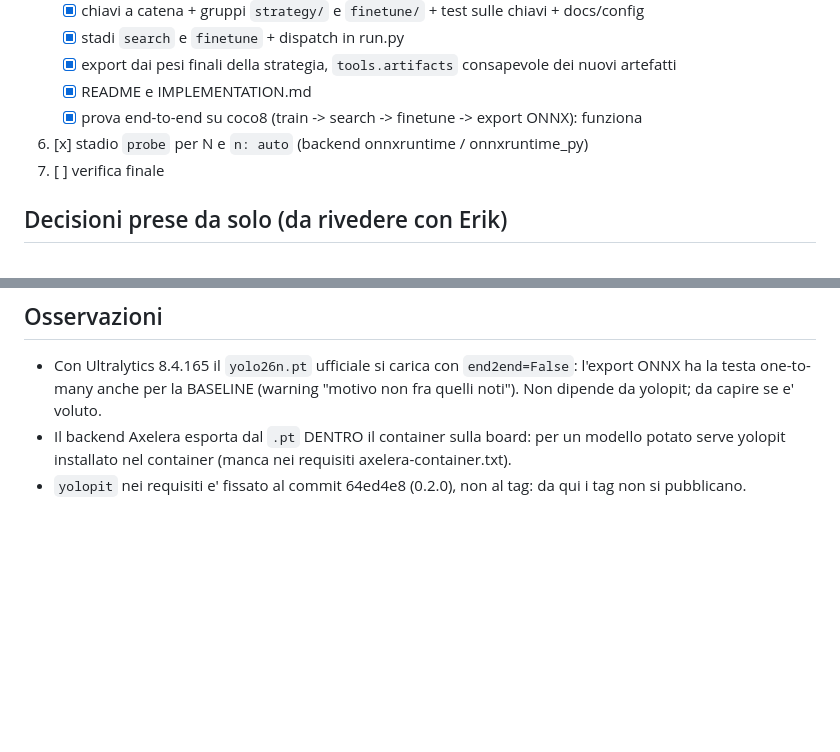
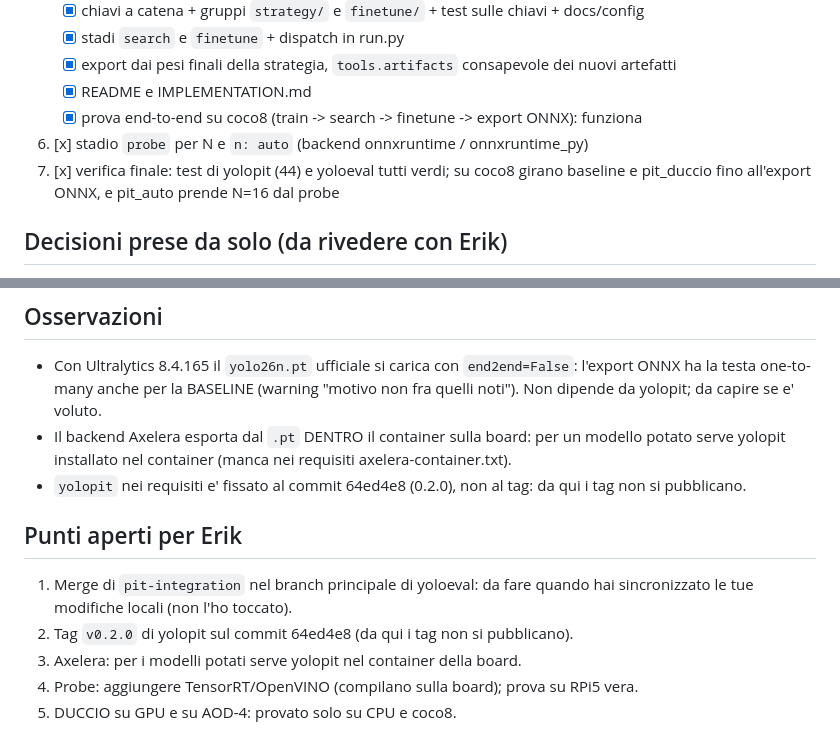
Before and after one commit to erikscolaro/yoloeval, a Markdown page: NOTES_PIT.md, 2 parts joined by grey strips. Rendered like a GitHub page; blank space fills up the shorter version.

Commit message:
docs: aggiungi NOTES_PIT.md con stato finale e punti aperti

```diff
--- a/NOTES_PIT.md
+++ b/NOTES_PIT.md
@@ -15,7 +15,8 @@ Branch `pit-integration`. Aggiornato a ogni commit: se il lavoro si interrompe,
    - [x] README e IMPLEMENTATION.md
    - [x] prova end-to-end su coco8 (train -> search -> finetune -> export ONNX): funziona
 6. [x] stadio `probe` per N e `n: auto` (backend onnxruntime / onnxruntime_py)
-7. [ ] verifica finale
+7. [x] verifica finale: test di yolopit (44) e yoloeval tutti verdi; su coco8 girano
+   baseline e pit_duccio fino all'export ONNX, e pit_auto prende N=16 dal probe
 
 ## Decisioni prese da solo (da rivedere con Erik)
 
@@ -52,3 +53,12 @@ Branch `pit-integration`. Aggiornato a ogni commit: se il lavoro si interrompe,
   serve yolopit installato nel container (manca nei requisiti axelera-container.txt).
 - `yolopit` nei requisiti e' fissato al commit 64ed4e8 (0.2.0), non al tag: da qui i tag non si
   pubblicano.
+
+## Punti aperti per Erik
+
+1. Merge di `pit-integration` nel branch principale di yoloeval: da fare quando hai
+   sincronizzato le tue modifiche locali (non l'ho toccato).
+2. Tag `v0.2.0` di yolopit sul commit 64ed4e8 (da qui i tag non si pubblicano).
+3. Axelera: per i modelli potati serve yolopit nel container della board.
+4. Probe: aggiungere TensorRT/OpenVINO (compilano sulla board); prova su RPi5 vera.
+5. DUCCIO su GPU e su AOD-4: provato solo su CPU e coco8.
```
